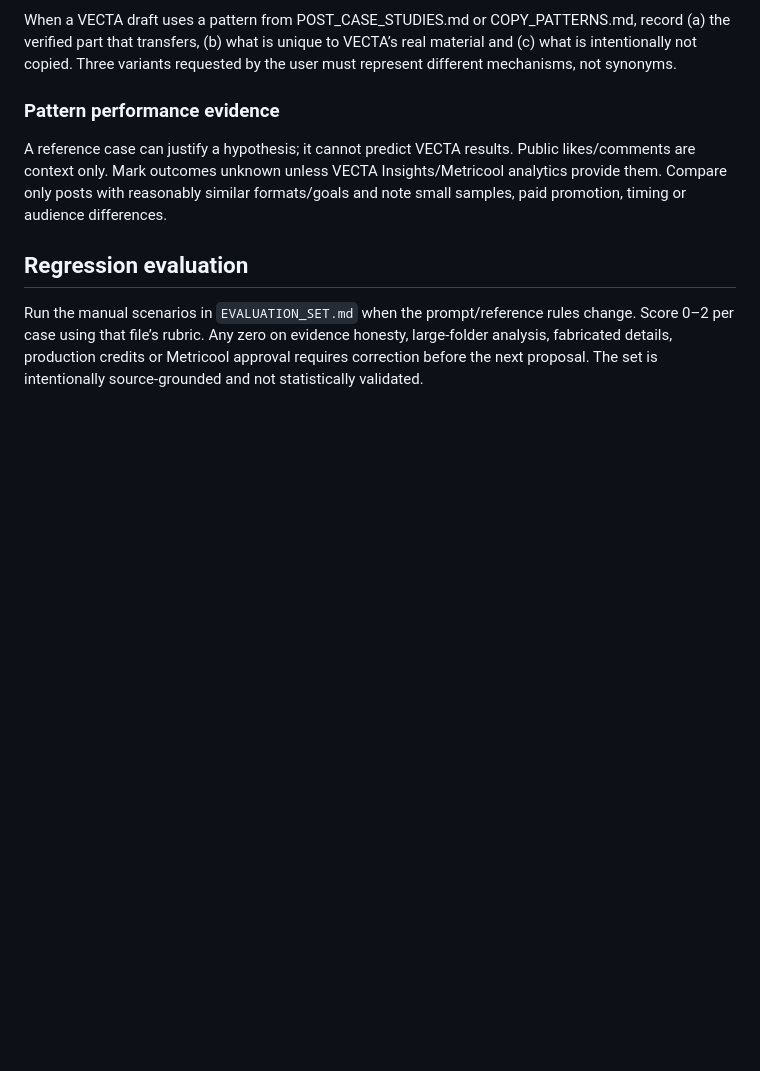
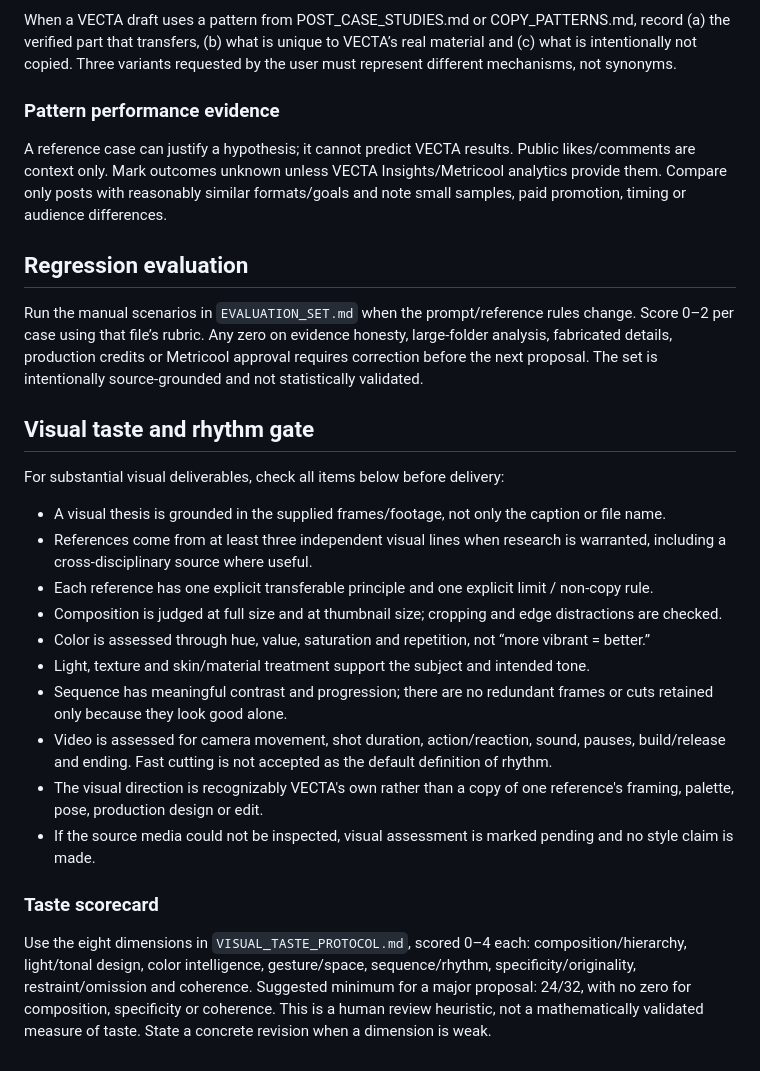
Before and after one commit to htj6hgnngd-prog/Event-, a Markdown page: content-agent/QUALITY_GATE.md, the part around the change. GitHub-like rendering; blank space fills up the shorter version.

Commit message:
Add visual taste and rhythm review gate

```diff
--- a/content-agent/QUALITY_GATE.md
+++ b/content-agent/QUALITY_GATE.md
@@ -110,3 +110,21 @@ A reference case can justify a hypothesis; it cannot predict VECTA results. Publ
 
 ## Regression evaluation
 Run the manual scenarios in `EVALUATION_SET.md` when the prompt/reference rules change. Score 0–2 per case using that file’s rubric. Any zero on evidence honesty, large-folder analysis, fabricated details, production credits or Metricool approval requires correction before the next proposal. The set is intentionally source-grounded and not statistically validated.
+
+
+## Visual taste and rhythm gate
+
+For substantial visual deliverables, check all items below before delivery:
+- A visual thesis is grounded in the supplied frames/footage, not only the caption or file name.
+- References come from at least three independent visual lines when research is warranted, including a cross-disciplinary source where useful.
+- Each reference has one explicit transferable principle and one explicit limit / non-copy rule.
+- Composition is judged at full size and at thumbnail size; cropping and edge distractions are checked.
+- Color is assessed through hue, value, saturation and repetition, not “more vibrant = better.”
+- Light, texture and skin/material treatment support the subject and intended tone.
+- Sequence has meaningful contrast and progression; there are no redundant frames or cuts retained only because they look good alone.
+- Video is assessed for camera movement, shot duration, action/reaction, sound, pauses, build/release and ending. Fast cutting is not accepted as the default definition of rhythm.
+- The visual direction is recognizably VECTA's own rather than a copy of one reference's framing, palette, pose, production design or edit.
+- If the source media could not be inspected, visual assessment is marked pending and no style claim is made.
+
+### Taste scorecard
+Use the eight dimensions in `VISUAL_TASTE_PROTOCOL.md`, scored 0–4 each: composition/hierarchy, light/tonal design, color intelligence, gesture/space, sequence/rhythm, specificity/originality, restraint/omission and coherence. Suggested minimum for a major proposal: 24/32, with no zero for composition, specificity or coherence. This is a human review heuristic, not a mathematically validated measure of taste. State a concrete revision when a dimension is weak.
```
